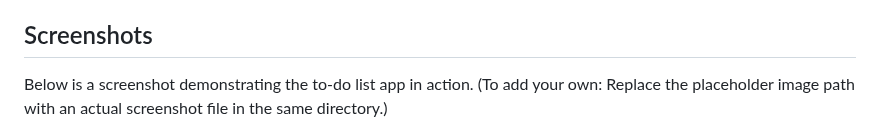
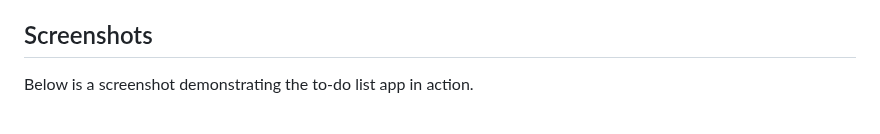
Before and after one commit to djodiwa/WEB-DEVELOPMENT-INTERNSHIP, a Markdown page: TASK 2/README.md, the part around one of its changes. Rendered like a GitHub page.

Commit message:
Update README.md
Updated the screenshot and instructions in the README.

```diff
--- a/TASK 2/README.md
+++ b/TASK 2/README.md
@@ -6,5 +6,5 @@ As part of my JavaScript internship, I completed Task 2 by developing a dynamic
 This README documents the development process, tools utilized, usage instructions, and key learnings, reflecting my approach as a student interning in web development.
 
 ## Screenshots
-Below is a screenshot demonstrating the to-do list app in action. (To add your own: Replace the placeholder image path with an actual screenshot file in the same directory.)
+Below is a screenshot demonstrating the to-do list app in action.
 
```
Also changed, not shown: other parts of TASK 2/README.md (+1 -1 lines).
